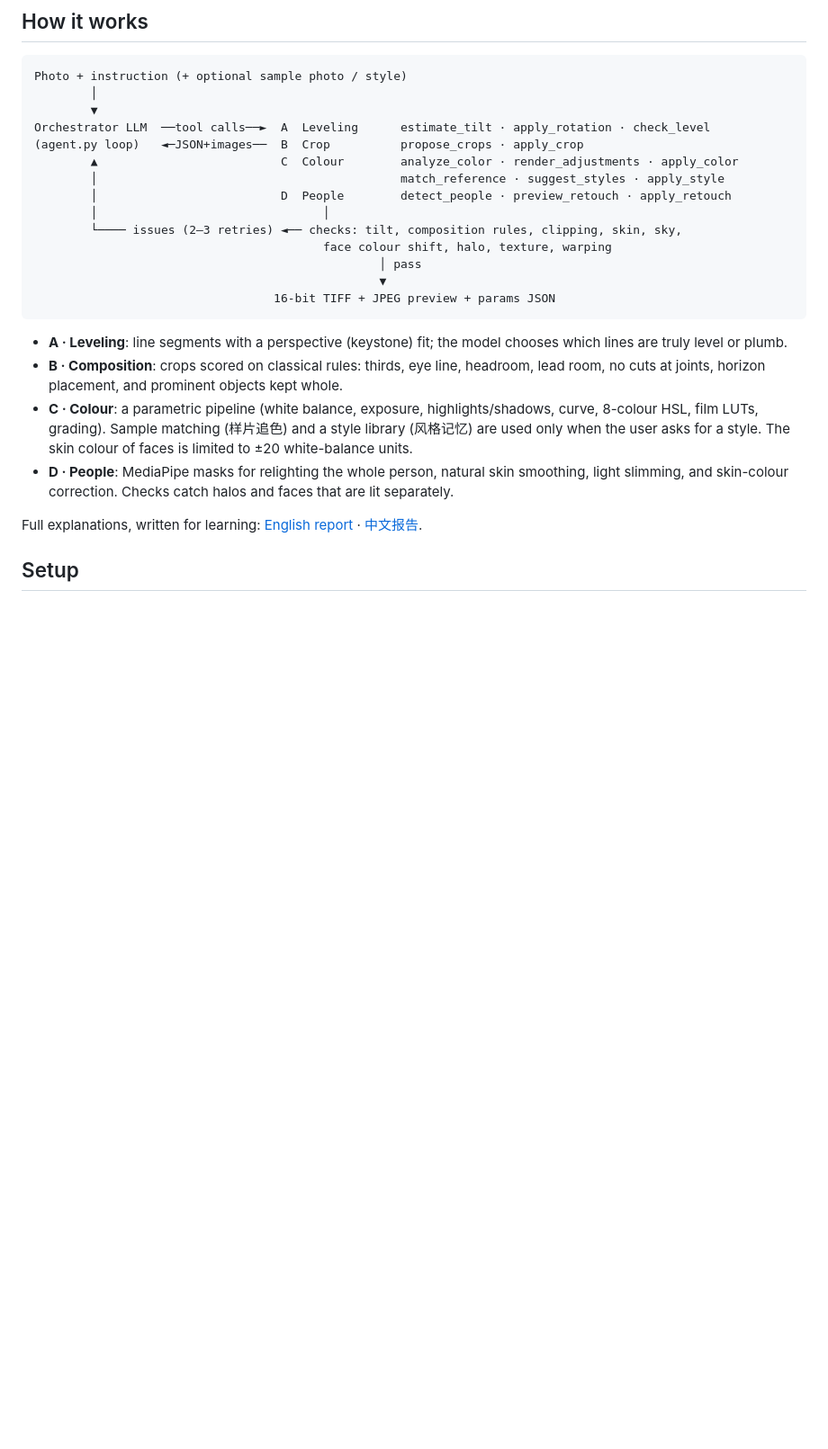
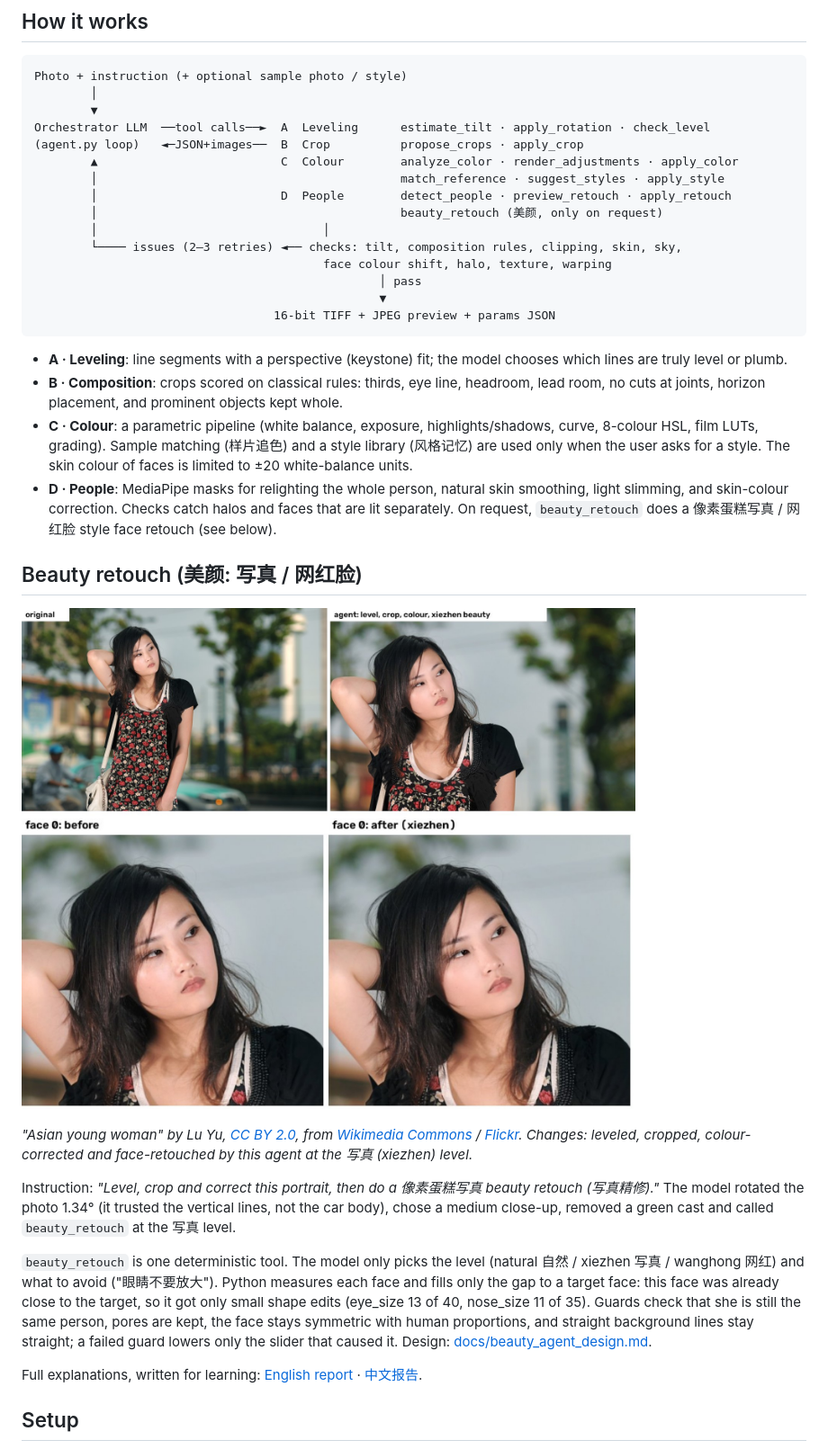
Before and after one commit to Hu-Jingwu/photo-retouch-agent, a Markdown page: README.md, the part around one of its changes. Shown at 90% size. GitHub-like rendering; pictures changed too: docs/images/hangzhou_portrait_before_after.jpg (added); blank space fills up the shorter version.

```diff
--- a/README.md
+++ b/README.md
@@ -24,6 +24,7 @@ Orchestrator LLM  ──tool calls──►  A  Leveling      estimate_tilt · a
         ▲                          C  Colour        analyze_color · render_adjustments · apply_color
         │                                           match_reference · suggest_styles · apply_style
         │                          D  People        detect_people · preview_retouch · apply_retouch
+        │                                           beauty_retouch (美颜, only on request)
         │                                │
         └──── issues (2–3 retries) ◄── checks: tilt, composition rules, clipping, skin, sky,
                                          face colour shift, halo, texture, warping
@@ -41,6 +42,27 @@ Orchestrator LLM  ──tool calls──►  A  Leveling      estimate_tilt · a
   when the user asks for a style. The skin colour of faces is limited to ±20 white-balance units.
 - **D · People**: MediaPipe masks for relighting the whole person, natural skin smoothing, light
   slimming, and skin-colour correction. Checks catch halos and faces that are lit separately.
+  On request, `beauty_retouch` does a 像素蛋糕写真 / 网红脸 style face retouch (see below).
+
+## Beauty retouch (美颜: 写真 / 网红脸)
+
+![Original, the agent's full edit, and a face close-up before and after the 写真 beauty retouch](docs/images/hangzhou_portrait_before_after.jpg)
+
+*"Asian young woman" by Lu Yu, [CC BY 2.0](https://creativecommons.org/licenses/by/2.0/), from
+[Wikimedia Commons](https://commons.wikimedia.org/wiki/File:Asian_young_woman.jpg) /
+[Flickr](https://www.flickr.com/photos/yulucs/4930631837/). Changes: leveled, cropped, colour-corrected
+and face-retouched by this agent at the 写真 (xiezhen) level.*
+
+Instruction: *"Level, crop and correct this portrait, then do a 像素蛋糕写真 beauty retouch (写真精修)."*
+The model rotated the photo 1.34° (it trusted the vertical lines, not the car body), chose a medium
+close-up, removed a green cast and called `beauty_retouch` at the 写真 level.
+
+`beauty_retouch` is one deterministic tool. The model only picks the level (natural 自然 / xiezhen 写真 /
+wanghong 网红) and what to avoid ("眼睛不要放大"). Python measures each face and fills only the gap to
+a target face: this face was already close to the target, so it got only small shape edits (eye_size 13 of 40, nose_size 11 of 35). Guards check
+that she is still the same person, pores are kept, the face stays symmetric with human proportions, and
+straight background lines stay straight; a failed guard lowers only the slider that caused it. Design:
+[docs/beauty_agent_design.md](docs/beauty_agent_design.md).
 
 Full explanations, written for learning: [English report](docs/REPORT_en.md) · [中文报告](docs/REPORT_zh.md).
 
```
Also changed, not shown: other parts of README.md (+3 -2 lines), NOTICE.md (+7 -2 lines), 1 other file.
